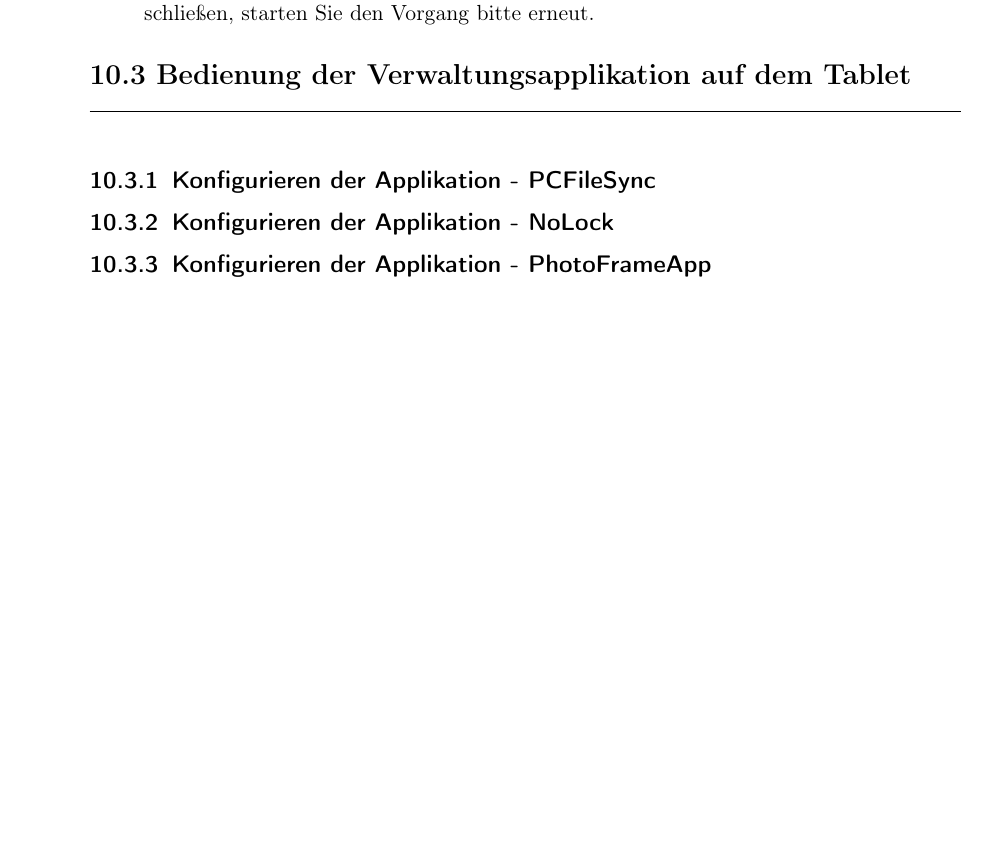
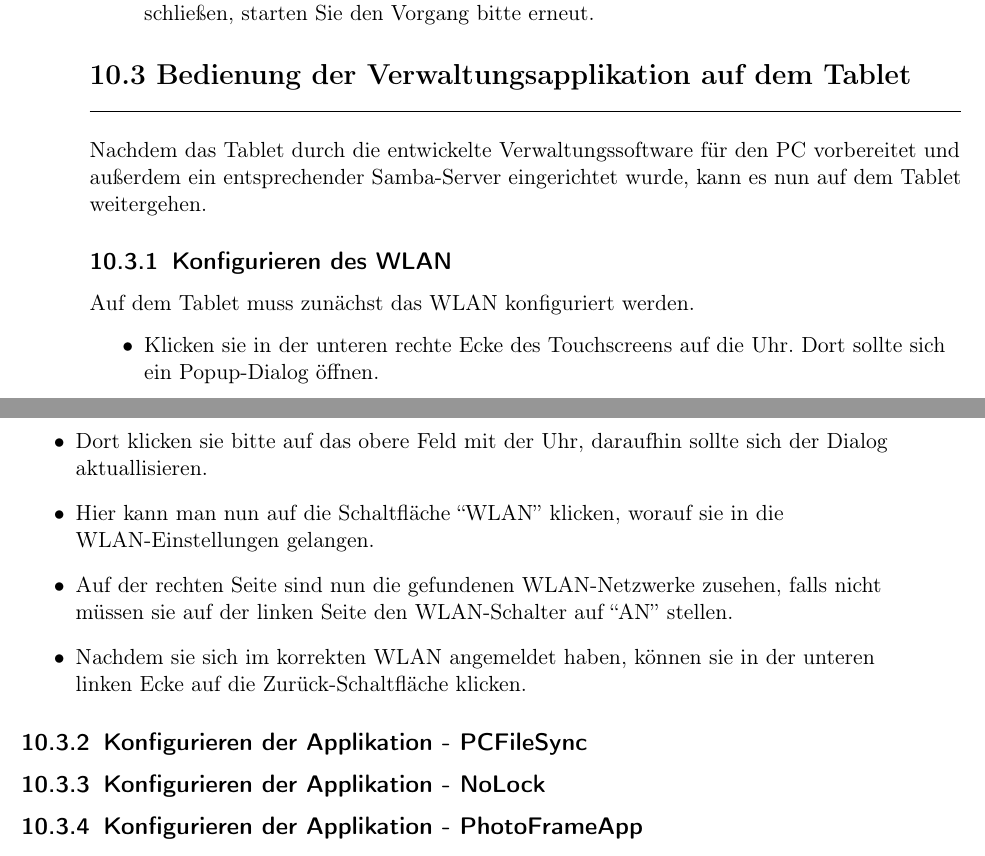
Before and after one commit to Razora/Intelligentes_Tuerschild, a LaTeX book (bachelor.tex, which reads Gebrauchsanweisung.tex): part of page 30 of 31 before the commit and two parts of pages 30 and 31 of 33 after it, the two joined at a grey line, cut so that both start at the same text, the shorter picture padded with empty space. Compiled offline with pdfLaTeX.

Commit message:
WLAN Konfiguriation hinzugefügt

```diff
--- a/Gebrauchsanweisung.tex
+++ b/Gebrauchsanweisung.tex
@@ -50,6 +50,16 @@ In diesem Absatz werden die Funktionen der vier verschiedenen Buttons im unteren
 
 
 \section{Bedienung der Verwaltungsapplikation auf dem Tablet}
+  Nachdem das Tablet durch die entwickelte Verwaltungssoftware für den PC vorbereitet und außerdem ein entsprechender Samba-Server eingerichtet wurde, kann es nun auf dem Tablet weitergehen.
+  \subsection{Konfigurieren des WLAN}
+    Auf dem Tablet muss zunächst das WLAN konfiguriert werden.
+    \begin{itemize}
+      \item Klicken sie in der unteren rechte Ecke des Touchscreens auf die Uhr. Dort sollte sich ein Popup-Dialog öffnen.
+      \item Dort klicken sie bitte auf das obere Feld mit der Uhr, daraufhin sollte sich der Dialog aktuallisieren.
+      \item Hier kann man nun auf die Schaltfläche ``WLAN'' klicken, worauf sie in die WLAN-Einstellungen gelangen.
+      \item Auf der rechten Seite sind nun die gefundenen WLAN-Netzwerke zusehen, falls nicht müssen sie auf der linken Seite den WLAN-Schalter auf ``AN'' stellen.
+      \item Nachdem sie sich im korrekten WLAN angemeldet haben, können sie in der unteren linken Ecke auf die Zurück-Schaltfläche klicken.
+    \end{itemize}
 \subsection{Konfigurieren der Applikation - PCFileSync}
 \subsection{Konfigurieren der Applikation - NoLock}
 \subsection{Konfigurieren der Applikation - PhotoFrameApp}
```
